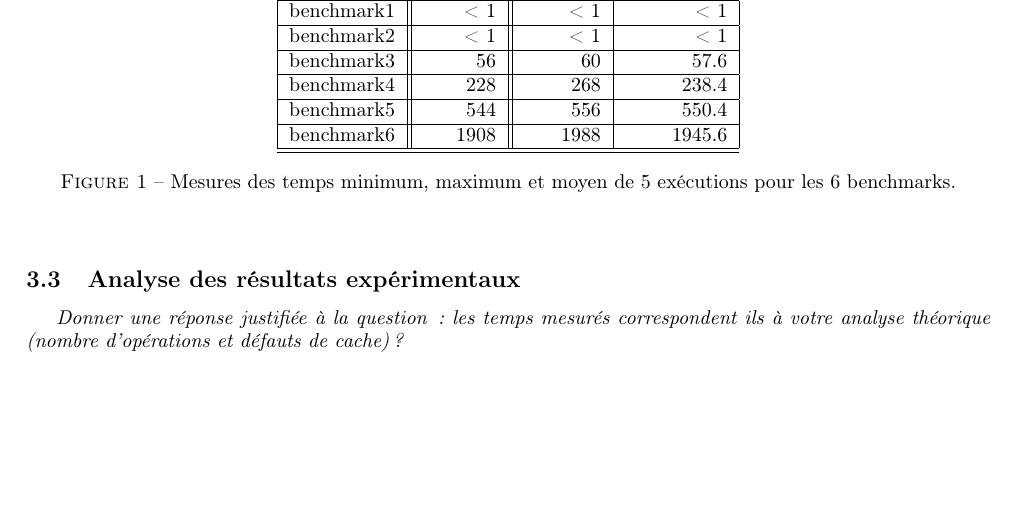
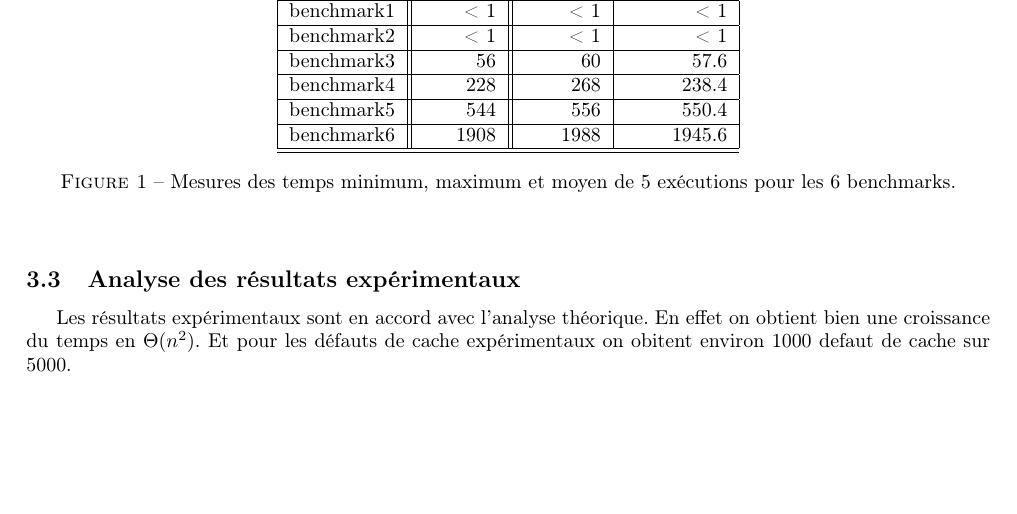
Before and after one commit to GuillaumeMilan/BonbosGames, a LaTeX document (TPAOD/rapport/rapport.tex): part of page 2 of 2, cut so that both start at the same text. Compiled offline with pdfLaTeX.

Commit message:
MDR j'ai fini

```diff
--- a/TPAOD/rapport/rapport.tex
+++ b/TPAOD/rapport/rapport.tex
@@ -124,9 +124,7 @@ Une fois cette matrice calculé il suffit de construire l'arbre optimal en parta
     \end{figure}
 
 \subsection{Analyse des résultats expérimentaux}
-{\em Donner  une réponse justifiée  à la question\,:
-              les  temps mesurés correspondent ils  à votre analyse théorique (nombre d’opérations et défauts de cache) ?
-}
-
+    Les résultats expérimentaux sont en accord avec l'analyse théorique. En effet on obtient bien une croissance du temps en $\Theta(n^2)$.
+    Et pour les défauts de cache expérimentaux on obitent environ 1000 defaut de cache sur 5000.
 \end{document}
 %% Fin mise au format
```
Also changed, not shown: TPAOD/Makefile, TPAOD/rapport/rapport.pdf, TPAOD/rapport/rapport.tex (2 more changed lines), 2 other files.
